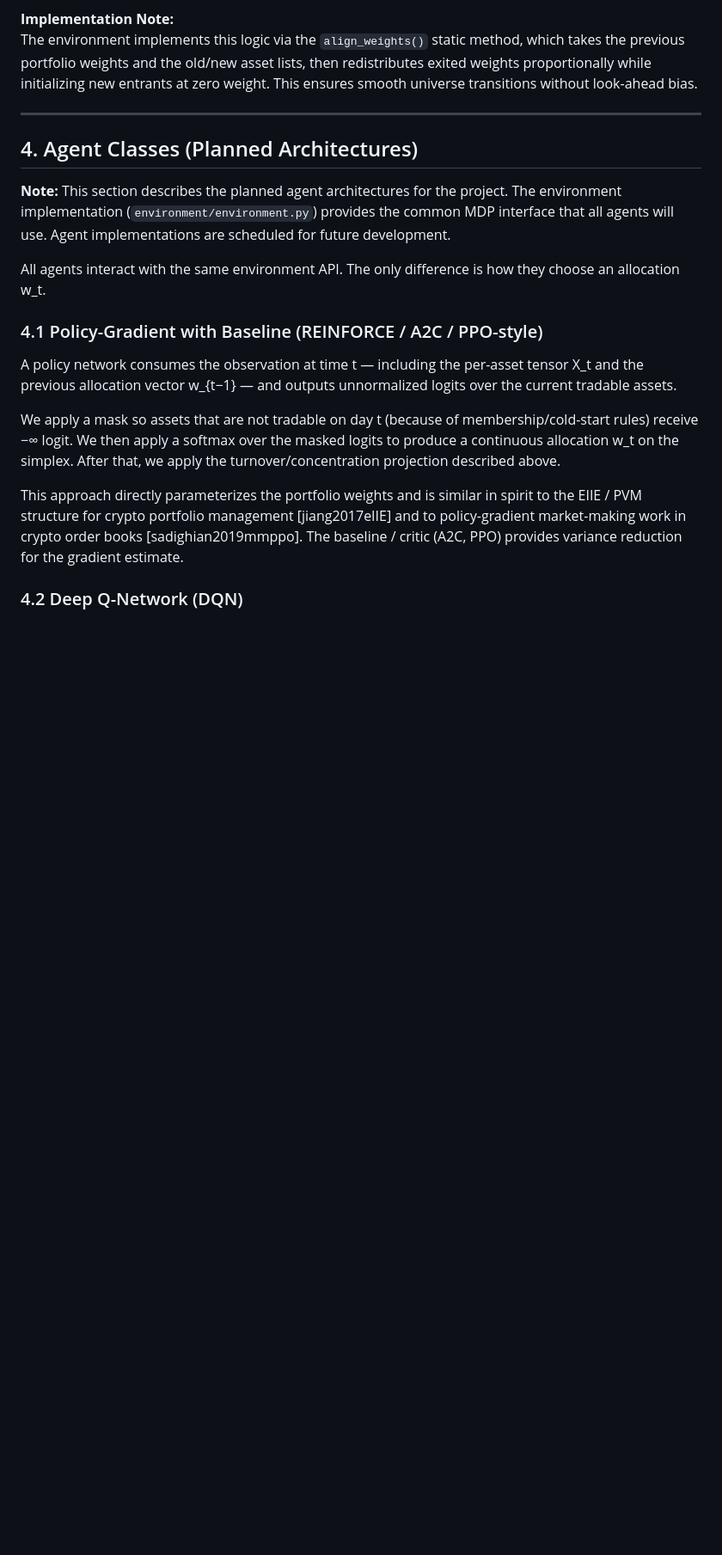
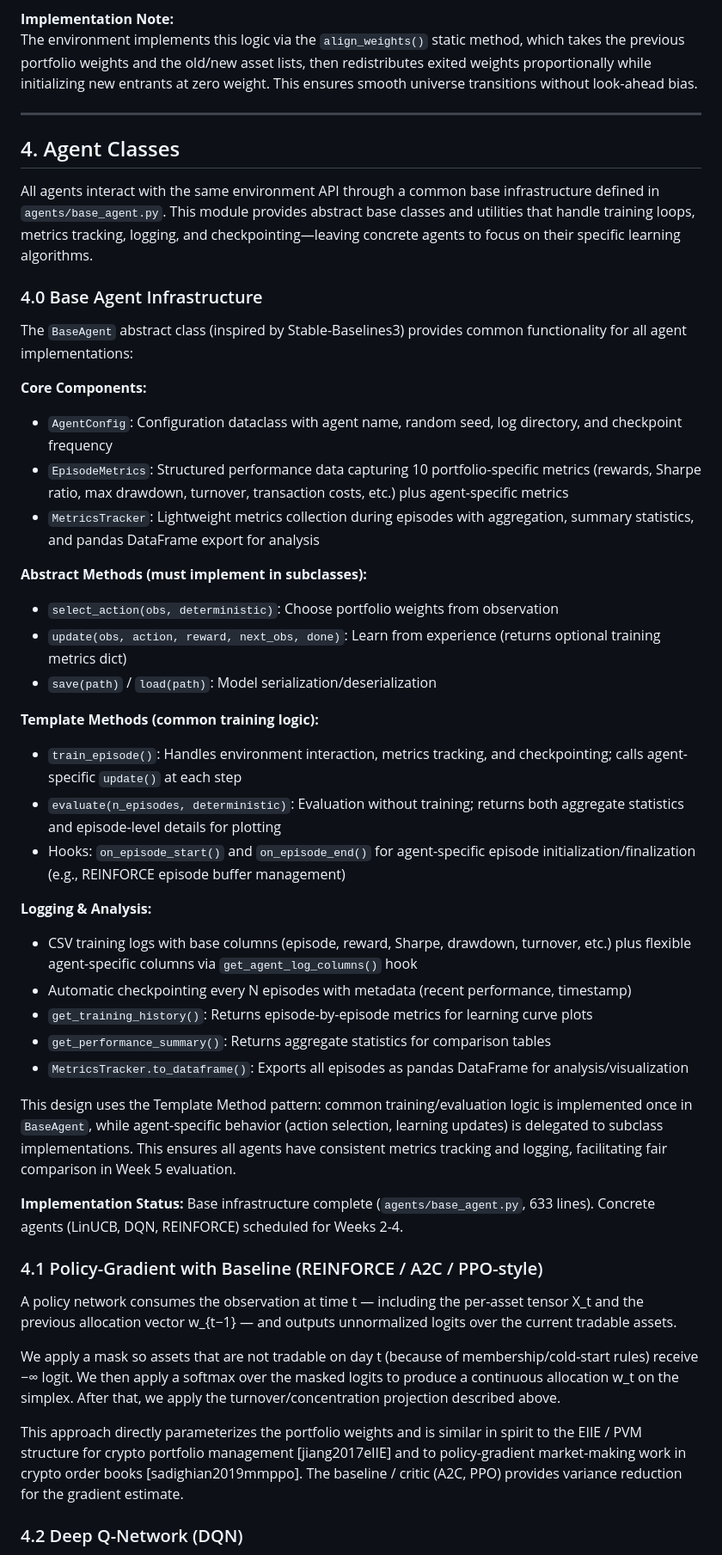
Before and after one commit to josemarquezjaramillo/crypto-rl-portfolio, a Markdown page: documentation/PROJECT_SPECIFICATION.md, the part around one of its changes. Shown at 86% size. Rendered like a GitHub page; blank space fills up the shorter version.

Commit message:
Enhance agent architecture documentation with detailed base agent infrastructure and implementation status

```diff
--- a/documentation/PROJECT_SPECIFICATION.md
+++ b/documentation/PROJECT_SPECIFICATION.md
@@ -175,11 +175,39 @@ The environment implements this logic via the `align_weights()` static method, w
 
 
 ---
-## 4. Agent Classes (Planned Architectures)
+## 4. Agent Classes
 
-**Note:** This section describes the planned agent architectures for the project. The environment implementation (`environment/environment.py`) provides the common MDP interface that all agents will use. Agent implementations are scheduled for future development.
+All agents interact with the same environment API through a common base infrastructure defined in `agents/base_agent.py`. This module provides abstract base classes and utilities that handle training loops, metrics tracking, logging, and checkpointing—leaving concrete agents to focus on their specific learning algorithms.
 
-All agents interact with the same environment API. The only difference is how they choose an allocation w_t.
+### 4.0 Base Agent Infrastructure
+
+The `BaseAgent` abstract class (inspired by Stable-Baselines3) provides common functionality for all agent implementations:
+
+**Core Components:**
+- `AgentConfig`: Configuration dataclass with agent name, random seed, log directory, and checkpoint frequency
+- `EpisodeMetrics`: Structured performance data capturing 10 portfolio-specific metrics (rewards, Sharpe ratio, max drawdown, turnover, transaction costs, etc.) plus agent-specific metrics
+- `MetricsTracker`: Lightweight metrics collection during episodes with aggregation, summary statistics, and pandas DataFrame export for analysis
+
+**Abstract Methods (must implement in subclasses):**
+- `select_action(obs, deterministic)`: Choose portfolio weights from observation
+- `update(obs, action, reward, next_obs, done)`: Learn from experience (returns optional training metrics dict)
+- `save(path)` / `load(path)`: Model serialization/deserialization
+
+**Template Methods (common training logic):**
+- `train_episode()`: Handles environment interaction, metrics tracking, and checkpointing; calls agent-specific `update()` at each step
+- `evaluate(n_episodes, deterministic)`: Evaluation without training; returns both aggregate statistics and episode-level details for plotting
+- Hooks: `on_episode_start()` and `on_episode_end()` for agent-specific episode initialization/finalization (e.g., REINFORCE episode buffer management)
+
+**Logging & Analysis:**
+- CSV training logs with base columns (episode, reward, Sharpe, drawdown, turnover, etc.) plus flexible agent-specific columns via `get_agent_log_columns()` hook
+- Automatic checkpointing every N episodes with metadata (recent performance, timestamp)
+- `get_training_history()`: Returns episode-by-episode metrics for learning curve plots
+- `get_performance_summary()`: Returns aggregate statistics for comparison tables
+- `MetricsTracker.to_dataframe()`: Exports all episodes as pandas DataFrame for analysis/visualization
+
+This design uses the Template Method pattern: common training/evaluation logic is implemented once in `BaseAgent`, while agent-specific behavior (action selection, learning updates) is delegated to subclass implementations. This ensures all agents have consistent metrics tracking and logging, facilitating fair comparison in Week 5 evaluation.
+
+**Implementation Status:** Base infrastructure complete (`agents/base_agent.py`, 633 lines). Concrete agents (LinUCB, DQN, REINFORCE) scheduled for Weeks 2-4.
 
 
 ### 4.1 Policy-Gradient with Baseline (REINFORCE / A2C / PPO-style)
```
Also changed, not shown: other parts of documentation/PROJECT_SPECIFICATION.md (+9 -2 lines).
